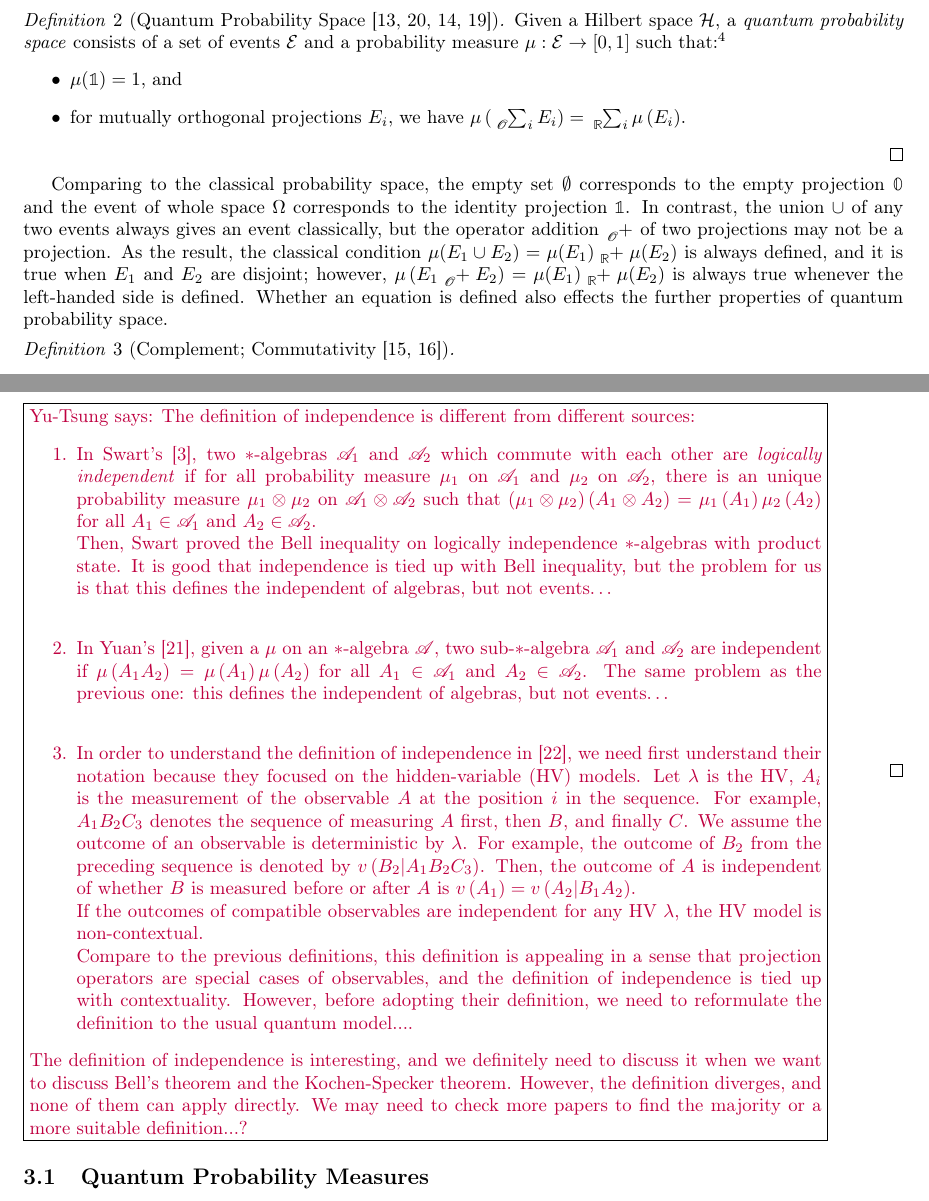
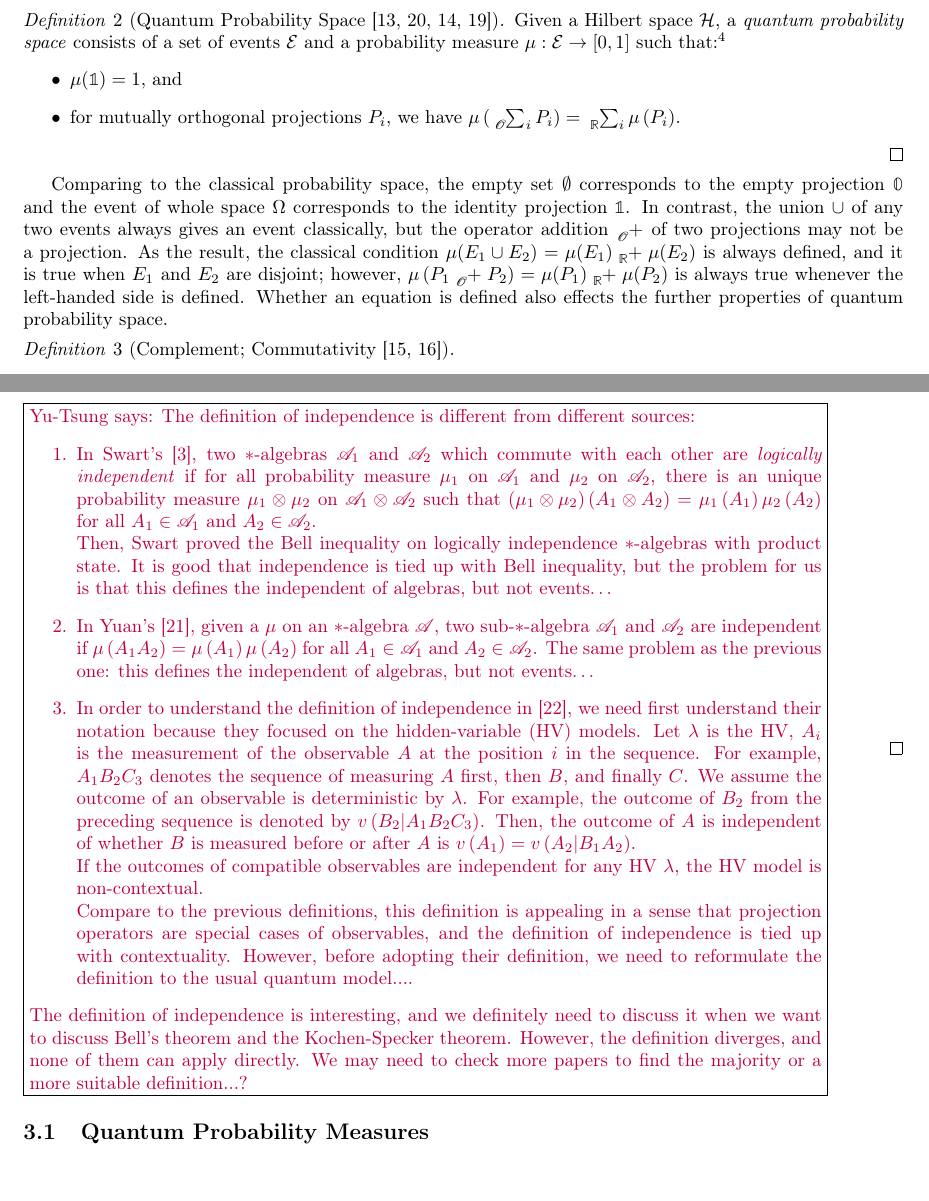
Before and after one commit to yuttai/Contextuality-and-Nonlocality-in-Discrete-Quantum-Theory, a LaTeX document (prob.tex): two parts of pages 5 and 6 of 10, joined at a grey line, cut so that both start at the same text. Compiled offline with pdfLaTeX.

Commit message:
prob.tex \section{Quantum Probability Spaces} Fix typos...

```diff
--- a/prob.tex
+++ b/prob.tex
@@ -939,8 +939,8 @@ space.
     because we want to focus only on probability. }
 \begin{itemize}
 \item $\mu(\mathbb{1})=1$, and
-\item for mutually orthogonal projections $E_{i}$, we have
-$\mu\left(\tensor*[_{\mathscr{O}}]{\sum}{_{i}}E_{i}\right)=\tensor*[_{\mathbb{R}}]{\sum}{_{i}}\mu\left(E_{i}\right)$.
+\item for mutually orthogonal projections $P_{i}$, we have
+$\mu\left(\tensor*[_{\mathscr{O}}]{\sum}{_{i}}P_{i}\right)=\tensor*[_{\mathbb{R}}]{\sum}{_{i}}\mu\left(P_{i}\right)$.
 \end{itemize}
 \qed\end{definition}
 
@@ -952,7 +952,7 @@ event classically, but the operator addition~$\tensor*[_{\mathscr{O}}]{+}{}$
 of two projections may not be a projection. As the result, the classical
 condition~$\pmeas(E_{1}\cup E_{2})=\pmeas(E_{1})\tensor*[_{\mathbb{R}}]{+}{}\pmeas(E_{2})$
 is always defined, and it is true when $E_{1}$ and $E_{2}$ are disjoint;
-however, $\mu\left(E_{1}\tensor*[_{\mathscr{O}}]{+}{}E_{2}\right)=\mu(E_{1})\tensor*[_{\mathbb{R}}]{+}{}\mu(E_{2})$
+however, $\mu\left(P_{1}\tensor*[_{\mathscr{O}}]{+}{}P_{2}\right)=\mu(P_{1})\tensor*[_{\mathbb{R}}]{+}{}\mu(P_{2})$
 is always true whenever the left-handed side is defined. Whether an equation
 is defined also effects the further properties of quantum probability
 space.
@@ -983,13 +983,13 @@ for all $A_{1}\in\mathscr{A}_{1}$ and $A_{2}\in\mathscr{A}_{2}$.\\
 Then, Swart proved the Bell inequality on logically independence $*$-algebras
 with product state. It is good that independence is tied up with Bell
 inequality, but the problem for us is that this defines the independent of
-algebras, but not events\ldots\\
+algebras, but not events\ldots
 \item In Yuan's~\cite{Yuan2012}, given a $\mu$ on an $*$-algebra~$\mathscr{A}$,
 two sub-$*$-algebra $\mathscr{A}_{1}$ and $\mathscr{A}_{2}$ are independent
 if $\mu\left(A_{1}A_{2}\right)=\mu\left(A_{1}\right)\mu\left(A_{2}\right)$
 for all $A_{1}\in\mathscr{A}_{1}$ and $A_{2}\in\mathscr{A}_{2}$.
 The same problem as the previous one: this defines the
-independent of algebras, but not events\ldots\\
+independent of algebras, but not events\ldots
 \item In order to understand the definition of independence in~\cite{GuehneKleinmannCabelloEtAl2010},
 we need first understand their notation because they focused on the
 hidden-variable (HV) models. Let $\lambda$ is the HV, $A_{i}$ is
```
Also changed, not shown: prob.pdf.
